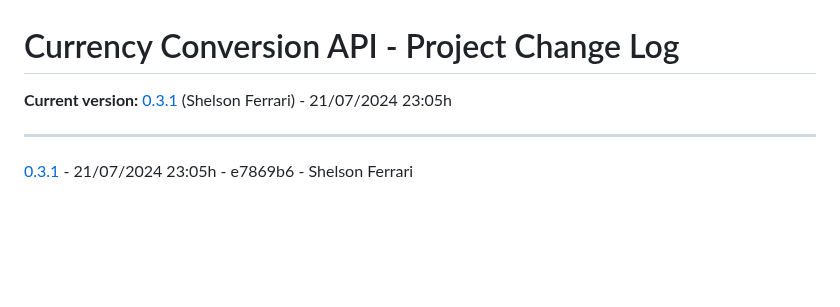
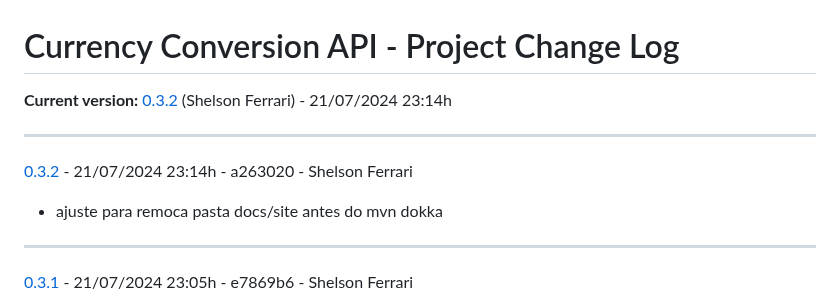
Before and after one commit to 33mestre/java_base, a Markdown page: CHANGELOG.md, the part around the change. GitHub-like rendering; blank space fills up the shorter version.

Commit message:
AUTO_COMMIT: Update CHANGELOG.md

```diff
--- a/CHANGELOG.md
+++ b/CHANGELOG.md
@@ -1,7 +1,12 @@
 
 # Currency Conversion API - Project Change Log
 
-**Current version:** [0.3.1](https://github.com/33mestre/java_base/commit/e7869b6) (Shelson Ferrari) - 21/07/2024 23:05h
+**Current version:** [0.3.2](https://github.com/33mestre/java_base/commit/a263020) (Shelson Ferrari) - 21/07/2024 23:14h
+
+---
+
+[0.3.2](https://github.com/33mestre/java_base/commit/a263020) - 21/07/2024 23:14h - a263020 - Shelson Ferrari
+- ajuste para remoca pasta docs/site antes do mvn dokka
 
 ---
 
```
